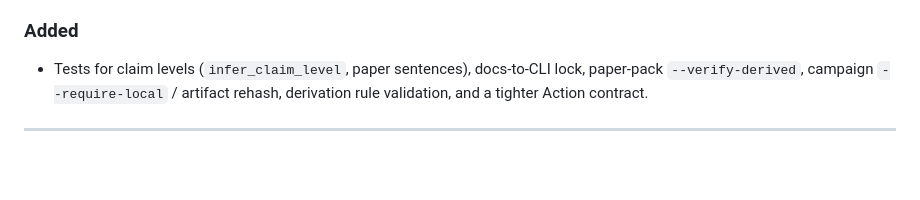
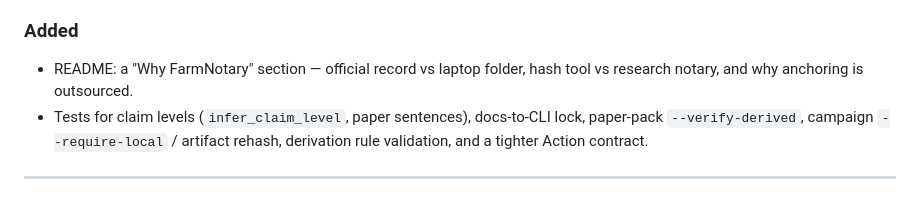
Before and after one commit to Dooders/FarmNotary, a Markdown page: CHANGELOG.md, the part around the change. Drawn GitHub-style; blank space fills up the shorter version.

```diff
--- a/CHANGELOG.md
+++ b/CHANGELOG.md
@@ -27,6 +27,8 @@ The last tagged / PyPI release is **0.1.0**. This tree is **0.2.0**.
 
 ### Added
 
+- README: a "Why FarmNotary" section — official record vs laptop folder,
+  hash tool vs research notary, and why anchoring is outsourced.
 - Tests for claim levels (`infer_claim_level`, paper sentences), docs-to-CLI
   lock, paper-pack `--verify-derived`, campaign `--require-local` / artifact
   rehash, derivation rule validation, and a tighter Action contract.
```
Also changed, not shown: README.md (+8 -0 lines).
